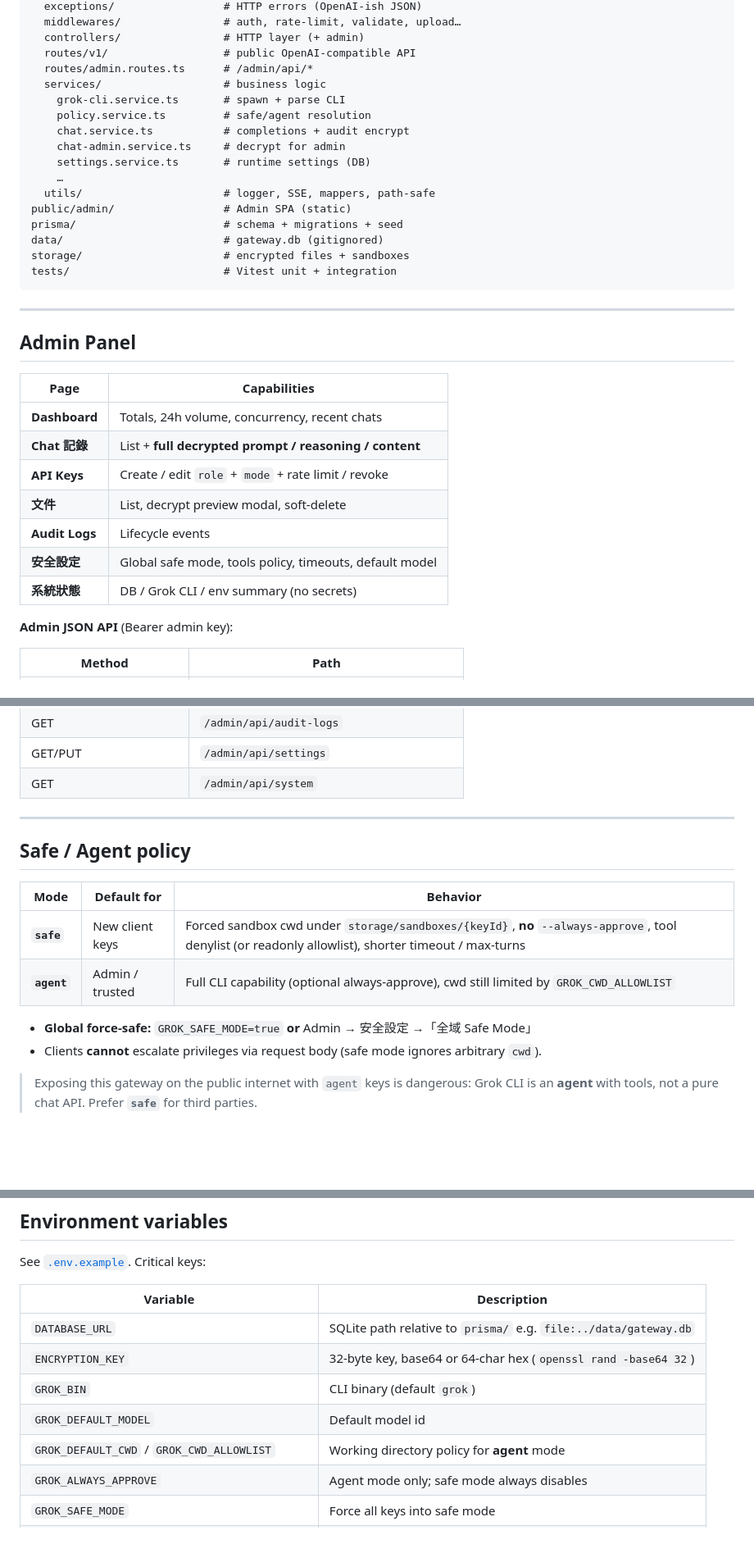
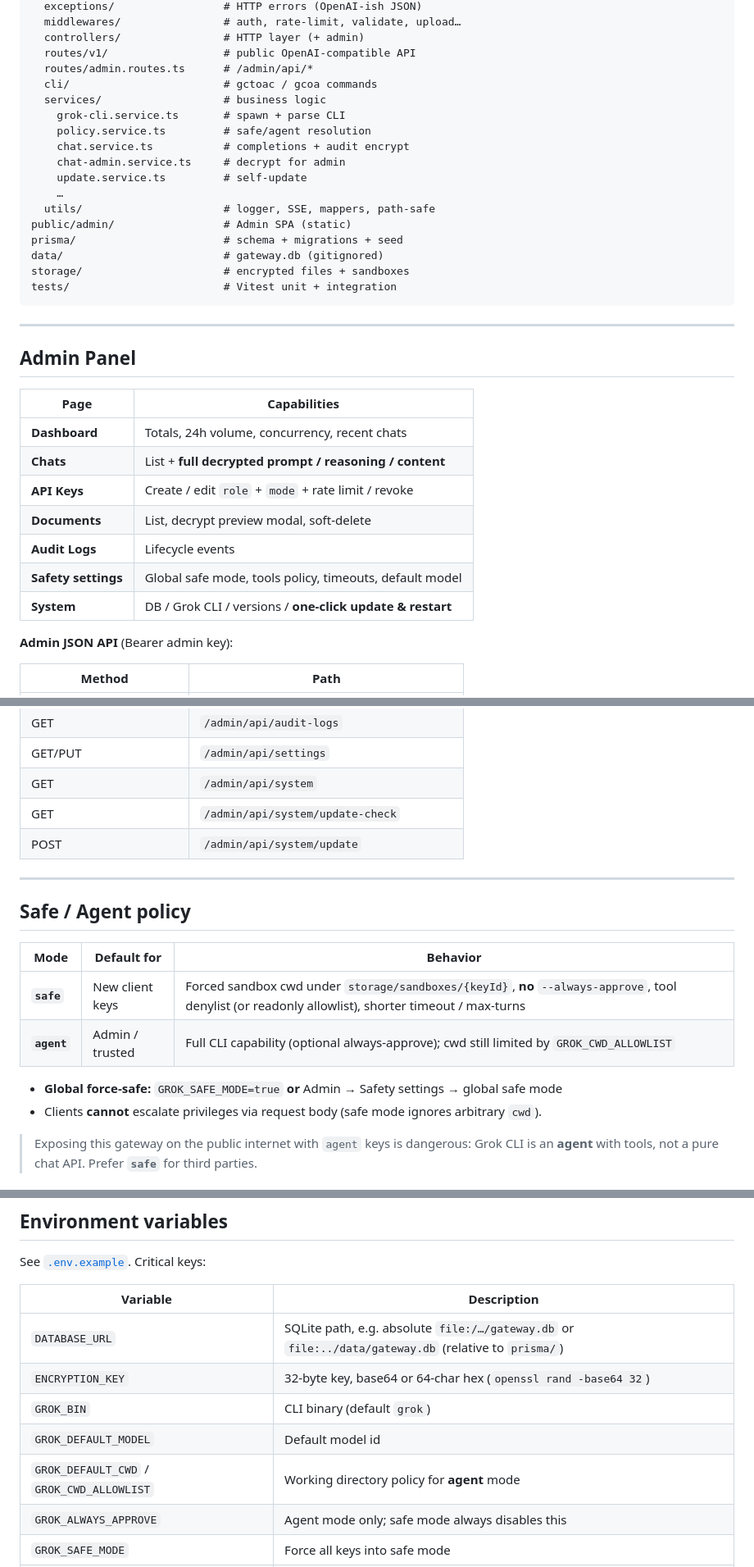
Before and after one commit to yanshekki/Grok-Cli-to-OpenAI-compatible, a Markdown page: README.md, 3 parts joined by grey strips. Shown at 82% size. GitHub-like rendering; blank space fills up the shorter version.

```diff
--- a/README.md
+++ b/README.md
@@ -211,12 +215,13 @@ src/
   controllers/                # HTTP layer (+ admin)
   routes/v1/                  # public OpenAI-compatible API
   routes/admin.routes.ts      # /admin/api/*
+  cli/                        # gctoac / gcoa commands
   services/                   # business logic
     grok-cli.service.ts       # spawn + parse CLI
     policy.service.ts         # safe/agent resolution
     chat.service.ts           # completions + audit encrypt
     chat-admin.service.ts     # decrypt for admin
-    settings.service.ts       # runtime settings (DB)
+    update.service.ts         # self-update
     …
   utils/                      # logger, SSE, mappers, path-safe
 public/admin/                 # Admin SPA (static)
@@ -233,12 +238,12 @@ tests/                        # Vitest unit + integration
 | Page | Capabilities |
 |------|----------------|
 | **Dashboard** | Totals, 24h volume, concurrency, recent chats |
-| **Chat 記錄** | List + **full decrypted prompt / reasoning / content** |
+| **Chats** | List + **full decrypted prompt / reasoning / content** |
 | **API Keys** | Create / edit `role` + `mode` + rate limit / revoke |
-| **文件** | List, decrypt preview modal, soft-delete |
+| **Documents** | List, decrypt preview modal, soft-delete |
 | **Audit Logs** | Lifecycle events |
-| **安全設定** | Global safe mode, tools policy, timeouts, default model |
-| **系統狀態** | DB / Grok CLI / env summary (no secrets) |
+| **Safety settings** | Global safe mode, tools policy, timeouts, default model |
+| **System** | DB / Grok CLI / versions / **one-click update & restart** |
 
 **Admin JSON API** (Bearer admin key):
 
@@ -252,6 +257,8 @@ tests/                        # Vitest unit + integration
 | GET | `/admin/api/audit-logs` |
 | GET/PUT | `/admin/api/settings` |
 | GET | `/admin/api/system` |
+| GET | `/admin/api/system/update-check` |
+| POST | `/admin/api/system/update` |
 
 ---
 
@@ -260,9 +267,9 @@ tests/                        # Vitest unit + integration
 | Mode | Default for | Behavior |
 |------|-------------|----------|
 | **`safe`** | New client keys | Forced sandbox cwd under `storage/sandboxes/{keyId}`, **no** `--always-approve`, tool denylist (or readonly allowlist), shorter timeout / max-turns |
-| **`agent`** | Admin / trusted | Full CLI capability (optional always-approve), cwd still limited by `GROK_CWD_ALLOWLIST` |
+| **`agent`** | Admin / trusted | Full CLI capability (optional always-approve); cwd still limited by `GROK_CWD_ALLOWLIST` |
 
-- **Global force-safe:** `GROK_SAFE_MODE=true` **or** Admin → 安全設定 →「全域 Safe Mode」
+- **Global force-safe:** `GROK_SAFE_MODE=true` **or** Admin → Safety settings → global safe mode
 - Clients **cannot** escalate privileges via request body (safe mode ignores arbitrary `cwd`).
 
 > Exposing this gateway on the public internet with `agent` keys is dangerous: Grok CLI is an **agent** with tools, not a pure chat API. Prefer **`safe`** for third parties.
@@ -408,12 +415,12 @@ See [`.env.example`](.env.example). Critical keys:
 
 | Variable | Description |
 |----------|-------------|
-| `DATABASE_URL` | SQLite path relative to `prisma/` e.g. `file:../data/gateway.db` |
+| `DATABASE_URL` | SQLite path, e.g. absolute `file:/…/gateway.db` or `file:../data/gateway.db` (relative to `prisma/`) |
 | `ENCRYPTION_KEY` | 32-byte key, base64 or 64-char hex (`openssl rand -base64 32`) |
 | `GROK_BIN` | CLI binary (default `grok`) |
 | `GROK_DEFAULT_MODEL` | Default model id |
 | `GROK_DEFAULT_CWD` / `GROK_CWD_ALLOWLIST` | Working directory policy for **agent** mode |
-| `GROK_ALWAYS_APPROVE` | Agent mode only; safe mode always disables |
+| `GROK_ALWAYS_APPROVE` | Agent mode only; safe mode always disables this |
 | `GROK_SAFE_MODE` | Force all keys into safe mode |
 | `GROK_SAFE_MAX_TURNS` / `GROK_SAFE_TIMEOUT_MS` | Safe defaults |
 | `GROK_MAX_CONCURRENT` | Max parallel CLI processes |
```
Also changed, not shown: other parts of README.md (+21 -17 lines), README-ZH.md (added, +491 -0 lines).
